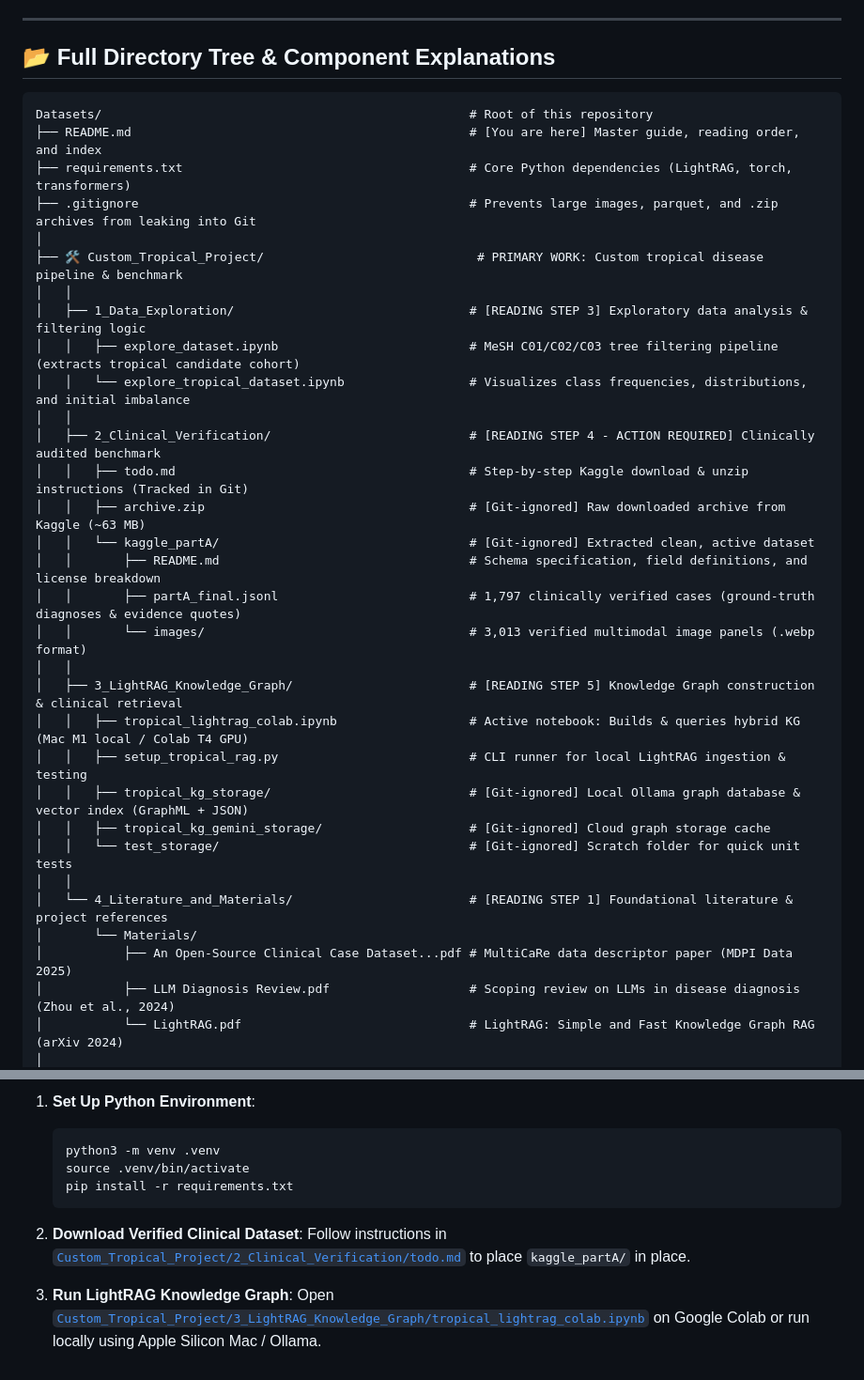
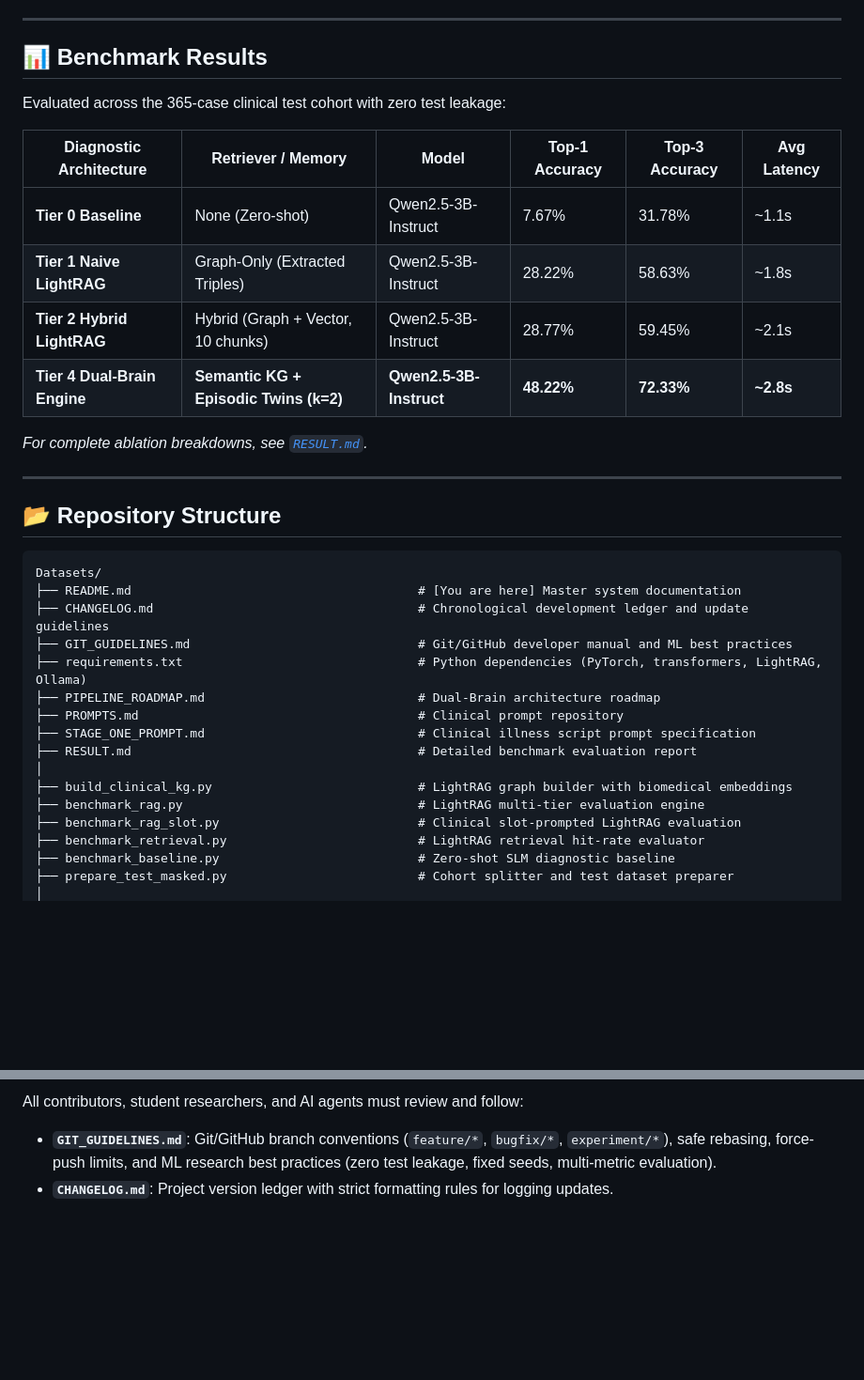
Before and after one commit to KhoaLeQuangMinh/Small-Multimodal-Models-for-Clinical-Diagnosis, a Markdown page: README.md, 2 parts joined by grey strips. Shown at 94% size. Rendered like a GitHub page; blank space fills up the shorter version.

Commit message:
docs: add unified README, CHANGELOG with agent guidelines, and GIT_GUIDELINES

````diff
--- a/README.md
+++ b/README.md
@@ -20,38 +54,38 @@ If you are joining or reviewing this project, follow this recommended sequence:
 
 ---
 
-## 📂 Full Directory Tree & Component Explanations
+## 📊 Benchmark Results
+
+Evaluated across the 365-case clinical test cohort with zero test leakage:
+
+| Diagnostic Architecture | Retriever / Memory | Model | Top-1 Accuracy | Top-3 Accuracy | Avg Latency |
+|---|---|---|---|---|---|
+| **Tier 0 Baseline** | None (Zero-shot) | Qwen2.5-3B-Instruct | 7.67% | 31.78% | ~1.1s |
+| **Tier 1 Naive LightRAG** | Graph-Only (Extracted Triples) | Qwen2.5-3B-Instruct | 28.22% | 58.63% | ~1.8s |
+| **Tier 2 Hybrid LightRAG** | Hybrid (Graph + Vector, 10 chunks) | Qwen2.5-3B-Instruct | 28.77% | 59.45% | ~2.1s |
+| **Tier 4 Dual-Brain Engine** | **Semantic KG + Episodic Twins (k=2)** | **Qwen2.5-3B-Instruct** | **48.22%** | **72.33%** | **~2.8s** |
+
+*For complete ablation breakdowns, see [`RESULT.md`](RESULT.md).*
+
+---
+
+## 📂 Repository Structure
 
 ```text
-Datasets/                                                  # Root of this repository
-├── README.md                                              # [You are here] Master guide, reading order, and index
-├── requirements.txt                                       # Core Python dependencies (LightRAG, torch, transformers)
-├── .gitignore                                             # Prevents large images, parquet, and .zip archives from leaking into Git
+Datasets/
+├── README.md                                       # [You are here] Master system documentation
+├── CHANGELOG.md                                    # Chronological development ledger and update guidelines
+├── GIT_GUIDELINES.md                               # Git/GitHub developer manual and ML best practices
+├── requirements.txt                                # Python dependencies (PyTorch, transformers, LightRAG, Ollama)
+├── PIPELINE_ROADMAP.md                             # Dual-Brain architecture roadmap
+├── PROMPTS.md                                      # Clinical prompt repository
+├── STAGE_ONE_PROMPT.md                             # Clinical illness script prompt specification
+├── RESULT.md                                       # Detailed benchmark evaluation report
 │
-├── 🛠️ Custom_Tropical_Project/                             # PRIMARY WORK: Custom tropical disease pipeline & benchmark
-│   │
-│   ├── 1_Data_Exploration/                                # [READING STEP 3] Exploratory data analysis & filtering logic
-│   │   ├── explore_dataset.ipynb                          # MeSH C01/C02/C03 tree filtering pipeline (extracts tropical candidate cohort)
-│   │   └── explore_tropical_dataset.ipynb                 # Visualizes class frequencies, distributions, and initial imbalance
-│   │
-│   ├── 2_Clinical_Verification/                           # [READING STEP 4 - ACTION REQUIRED] Clinically audited benchmark
-│   │   ├── todo.md                                        # Step-by-step Kaggle download & unzip instructions (Tracked in Git)
-│   │   ├── archive.zip                                    # [Git-ignored] Raw downloaded archive from Kaggle (~63 MB)
-│   │   └── kaggle_partA/                                  # [Git-ignored] Extracted clean, active dataset
-│   │       ├── README.md                                  # Schema specification, field definitions, and license breakdown
-│   │       ├── partA_final.jsonl                          # 1,797 clinically verified cases (ground-truth diagnoses & evidence quotes)
-│   │       └── images/                                    # 3,013 verified multimodal image panels (.webp format)
-│   │
-│   ├── 3_LightRAG_Knowledge_Graph/                        # [READING STEP 5] Knowledge Graph construction & clinical retrieval
-│   │   ├── tropical_lightrag_colab.ipynb                  # Active notebook: Builds & queries hybrid KG (Mac M1 local / Colab T4 GPU)
-│   │   ├── setup_tropical_rag.py                          # CLI runner for local LightRAG ingestion & testing
-│   │   ├── tropical_kg_storage/                           # [Git-ignored] Local Ollama graph database & vector index (GraphML + JSON)
-│   │   ├── tropical_kg_gemini_storage/                    # [Git-ignored] Cloud graph storage cache
-│   │   └── test_storage/                                  # [Git-ignored] Scratch folder for quick unit tests
-│   │
-│   └── 4_Literature_and_Materials/                        # [READING STEP 1] Foundational literature & project references
-│       └── Materials/
-│           ├── An Open-Source Clinical Case Dataset...pdf # MultiCaRe data descriptor paper (MDPI Data 2025)
-│           ├── LLM Diagnosis Review.pdf                   # Scoping review on LLMs in disease diagnosis (Zhou et al., 2024)
-│           └── LightRAG.pdf                               # LightRAG: Simple and Fast Knowledge Graph RAG (arXiv 2024)
+├── build_clinical_kg.py                            # LightRAG graph builder with biomedical embeddings
+├── benchmark_rag.py                                # LightRAG multi-tier evaluation engine
+├── benchmark_rag_slot.py                           # Clinical slot-prompted LightRAG evaluation
+├── benchmark_retrieval.py                          # LightRAG retrieval hit-rate evaluator
+├── benchmark_baseline.py                           # Zero-shot SLM diagnostic baseline
+├── prepare_test_masked.py                          # Cohort splitter and test dataset preparer
 │
@@ -124,13 +170,4 @@ Only needed if you plan to re-filter or scrape outside the 22 tropical disease c
 
-1. **Set Up Python Environment**:
-   ```bash
-   python3 -m venv .venv
-   source .venv/bin/activate
-   pip install -r requirements.txt
-   ```
-
-2. **Download Verified Clinical Dataset**:
-   Follow instructions in [`Custom_Tropical_Project/2_Clinical_Verification/todo.md`](Custom_Tropical_Project/2_Clinical_Verification/todo.md) to place `kaggle_partA/` in place.
-
-3. **Run LightRAG Knowledge Graph**:
-   Open [`Custom_Tropical_Project/3_LightRAG_Knowledge_Graph/tropical_lightrag_colab.ipynb`](Custom_Tropical_Project/3_LightRAG_Knowledge_Graph/tropical_lightrag_colab.ipynb) on Google Colab or run locally using Apple Silicon Mac / Ollama.
+All contributors, student researchers, and AI agents must review and follow:
+- **`GIT_GUIDELINES.md`**: Git/GitHub branch conventions (`feature/*`, `bugfix/*`, `experiment/*`), safe rebasing, force-push limits, and ML research best practices (zero test leakage, fixed seeds, multi-metric evaluation).
+- **`CHANGELOG.md`**: Project version ledger with strict formatting rules for logging updates.
````
Also changed, not shown: other parts of README.md (+112 -66 lines), CHANGELOG.md (added, +75 -0 lines), GIT_GUIDELINES.md (added, +159 -0 lines).
